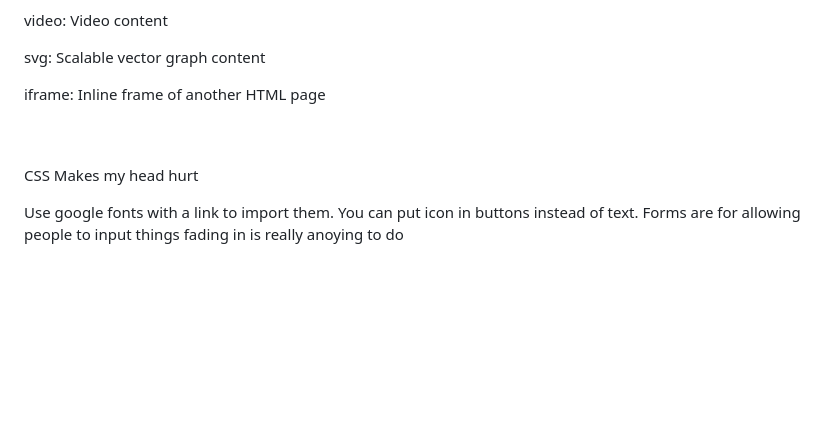
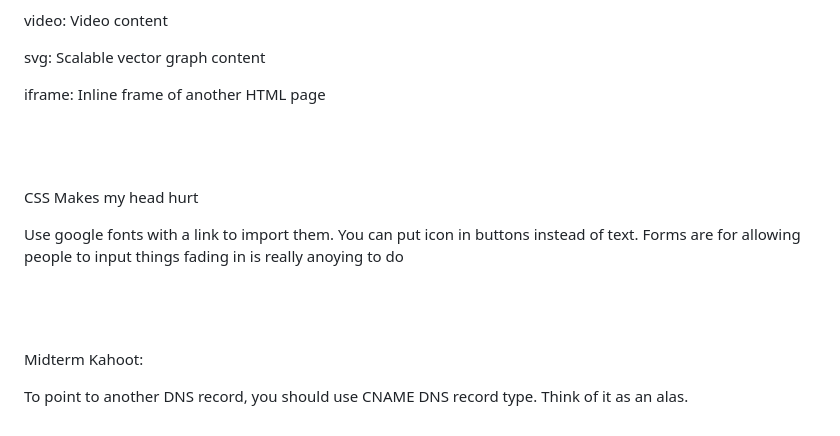
Before and after one commit to hongzhilig/startup, a Markdown page: README.md, the part around the change printed below. Rendered like a GitHub page; blank space fills up the shorter version.

```diff
--- a/README.md
+++ b/README.md
@@ -113,7 +171,8 @@ HTML Common Tags:
 
  svg: Scalable vector graph content
 
- iframe: Inline frame of another HTML page  <br />
+ iframe: Inline frame of another HTML page
+ <br />
  <br />
  <br />
 
@@ -123,3 +182,11 @@ Use google fonts with a link to import them.
 You can put icon in buttons instead of text.
 Forms are for allowing people to input things
 fading in is really anoying to do
+
+<br />
+<br />
+<br />
+
+Midterm Kahoot:
+
+To point to another DNS record, you should use CNAME DNS record type. Think of it as an alas.
```
Also changed, not shown: other parts of README.md (+58 -0 lines).
